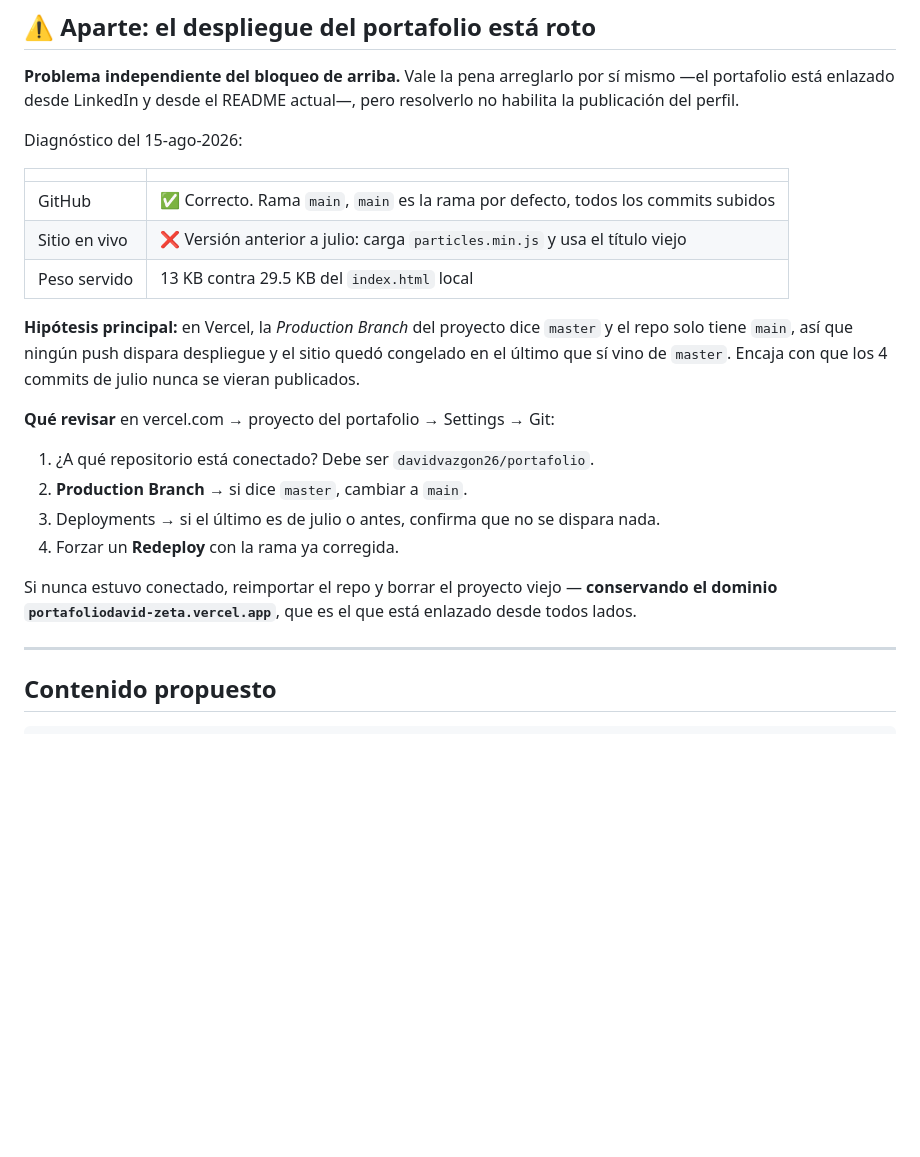
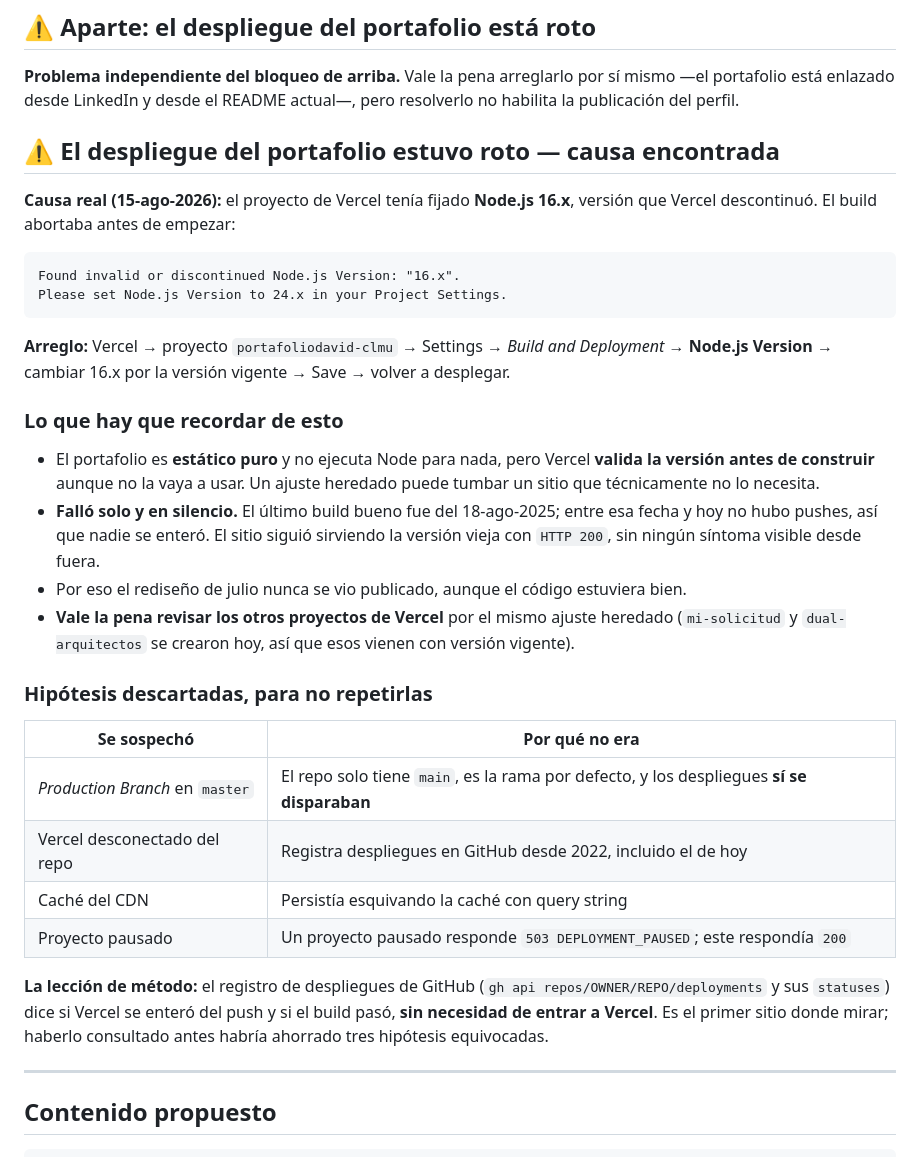
Before and after one commit to davidvazgon26/portafolio, a Markdown page: PERFIL-GITHUB.md, the part around the change. Drawn GitHub-style; blank space fills up the shorter version.

Commit message:
Documenta la causa real del despliegue roto: Node 16 descontinuado
El proyecto de Vercel tenia fijado Node.js 16.x y Vercel lo descontinuo, asi
que el build abortaba antes de empezar. El portafolio es estatico puro y no
ejecuta Node para nada, pero Vercel valida la version antes de construir
aunque no la use.

Lo que lo hizo dificil de ver: fallo en silencio. El ultimo build bueno fue de
agosto de 2025 y entre esa fecha y hoy no hubo pushes, asi que nadie se
entero; el sitio siguio respondiendo 200 con la version vieja, sin sintoma
visible desde fuera. Por eso el rediseno de julio nunca aparecio publicado
aunque el codigo estuviera correcto.

Se dejan anotadas las cuatro hipotesis descartadas y el metodo que las habria
evitado: el registro de despliegues de GitHub (gh api repos/OWNER/REPO/
deployments y sus statuses) dice si Vercel se entero del push y si el build
paso, sin entrar a Vercel.

````diff
--- a/PERFIL-GITHUB.md
+++ b/PERFIL-GITHUB.md
@@ -42,28 +42,45 @@ el bloque de abajo. **Que lo haga dvazquez, no Claude.**
 portafolio está enlazado desde LinkedIn y desde el README actual—, pero resolverlo no
 habilita la publicación del perfil.
 
-Diagnóstico del 15-ago-2026:
+## ⚠️ El despliegue del portafolio estuvo roto — causa encontrada
 
-| | |
+**Causa real (15-ago-2026):** el proyecto de Vercel tenía fijado **Node.js 16.x**, versión
+que Vercel descontinuó. El build abortaba antes de empezar:
+
+```
+Found invalid or discontinued Node.js Version: "16.x".
+Please set Node.js Version to 24.x in your Project Settings.
+```
+
+**Arreglo:** Vercel → proyecto `portafoliodavid-clmu` → Settings → *Build and Deployment*
+→ **Node.js Version** → cambiar 16.x por la versión vigente → Save → volver a desplegar.
+
+### Lo que hay que recordar de esto
+
+- El portafolio es **estático puro** y no ejecuta Node para nada, pero Vercel **valida la
+  versión antes de construir** aunque no la vaya a usar. Un ajuste heredado puede tumbar
+  un sitio que técnicamente no lo necesita.
+- **Falló solo y en silencio.** El último build bueno fue del 18-ago-2025; entre esa fecha
+  y hoy no hubo pushes, así que nadie se enteró. El sitio siguió sirviendo la versión
+  vieja con `HTTP 200`, sin ningún síntoma visible desde fuera.
+- Por eso el rediseño de julio nunca se vio publicado, aunque el código estuviera bien.
+- **Vale la pena revisar los otros proyectos de Vercel** por el mismo ajuste heredado
+  (`mi-solicitud` y `dual-arquitectos` se crearon hoy, así que esos vienen con versión
+  vigente).
+
+### Hipótesis descartadas, para no repetirlas
+
+| Se sospechó | Por qué no era |
 |---|---|
-| GitHub | ✅ Correcto. Rama `main`, `main` es la rama por defecto, todos los commits subidos |
-| Sitio en vivo | ❌ Versión anterior a julio: carga `particles.min.js` y usa el título viejo |
-| Peso servido | 13 KB contra 29.5 KB del `index.html` local |
+| *Production Branch* en `master` | El repo solo tiene `main`, es la rama por defecto, y los despliegues **sí se disparaban** |
+| Vercel desconectado del repo | Registra despliegues en GitHub desde 2022, incluido el de hoy |
+| Caché del CDN | Persistía esquivando la caché con query string |
+| Proyecto pausado | Un proyecto pausado responde `503 DEPLOYMENT_PAUSED`; este respondía `200` |
 
-**Hipótesis principal:** en Vercel, la *Production Branch* del proyecto dice `master` y el
-repo solo tiene `main`, así que ningún push dispara despliegue y el sitio quedó congelado
-en el último que sí vino de `master`. Encaja con que los 4 commits de julio nunca se
-vieran publicados.
-
-**Qué revisar** en vercel.com → proyecto del portafolio → Settings → Git:
-1. ¿A qué repositorio está conectado? Debe ser `davidvazgon26/portafolio`.
-2. **Production Branch** → si dice `master`, cambiar a `main`.
-3. Deployments → si el último es de julio o antes, confirma que no se dispara nada.
-4. Forzar un **Redeploy** con la rama ya corregida.
-
-Si nunca estuvo conectado, reimportar el repo y borrar el proyecto viejo — **conservando
-el dominio `portafoliodavid-zeta.vercel.app`**, que es el que está enlazado desde todos
-lados.
+**La lección de método:** el registro de despliegues de GitHub
+(`gh api repos/OWNER/REPO/deployments` y sus `statuses`) dice si Vercel se enteró del push
+y si el build pasó, **sin necesidad de entrar a Vercel**. Es el primer sitio donde mirar;
+haberlo consultado antes habría ahorrado tres hipótesis equivocadas.
 
 ---
 
````
